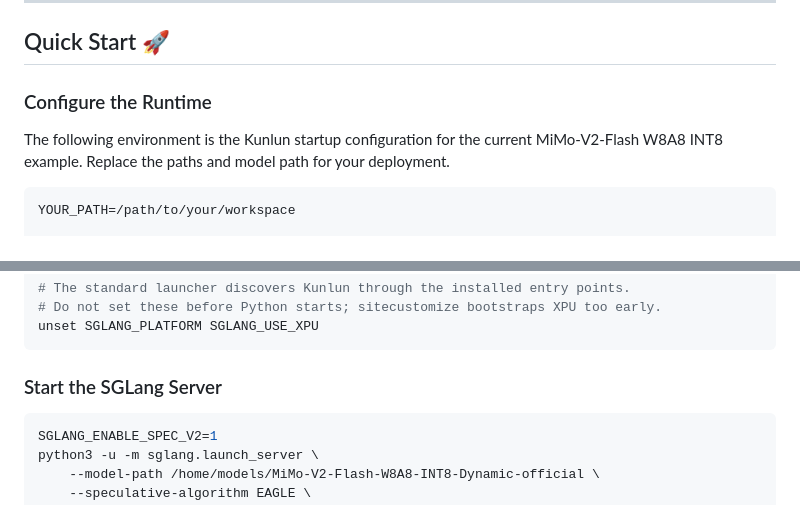
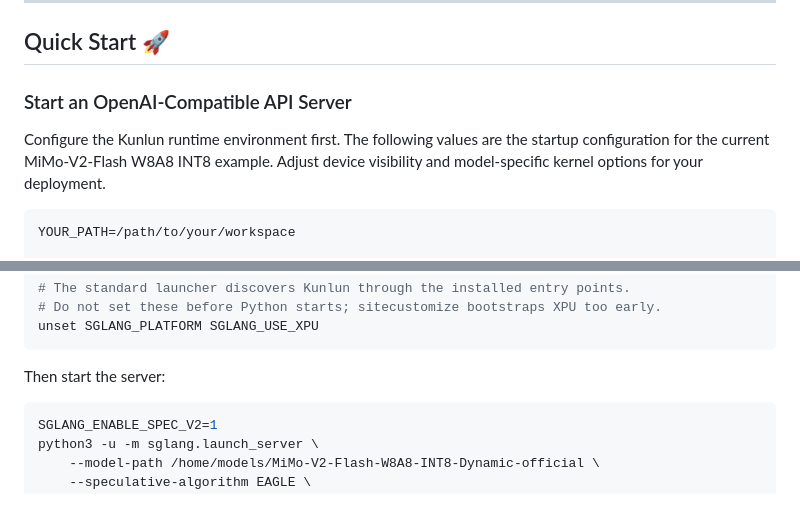
Before and after one commit to baidu-baige/sglang-kunlun, a Markdown page: README.md, 2 parts joined by grey strips. Rendered like a GitHub page.

````diff
--- a/README.md
+++ b/README.md
@@ -100,10 +105,11 @@ pip install -e "${YOUR_PATH}/sglang-kunlun"
 
 ## Quick Start 🚀
 
-### Configure the Runtime
+### Start an OpenAI-Compatible API Server
 
-The following environment is the Kunlun startup configuration for the current
-MiMo-V2-Flash W8A8 INT8 example. Replace the paths and model path for your
+Configure the Kunlun runtime environment first. The following values are the
+startup configuration for the current MiMo-V2-Flash W8A8 INT8 example.
+Adjust device visibility and model-specific kernel options for your
 deployment.
 
 ```bash
@@ -126,7 +132,7 @@ export CUDA_GRAPH_OPTIMIZE_STREAM=1
 unset SGLANG_PLATFORM SGLANG_USE_XPU
 ```
 
-### Start the SGLang Server
+Then start the server:
 
 ```bash
 SGLANG_ENABLE_SPEC_V2=1
````
Also changed, not shown: other parts of README.md (+62 -33 lines), CHANGELOG.md (deleted, +0 -22 lines), MAINTAINERS.md (+4 -4 lines), images/sglang-kunlun-logo-v1.png (added), 13 other files.
